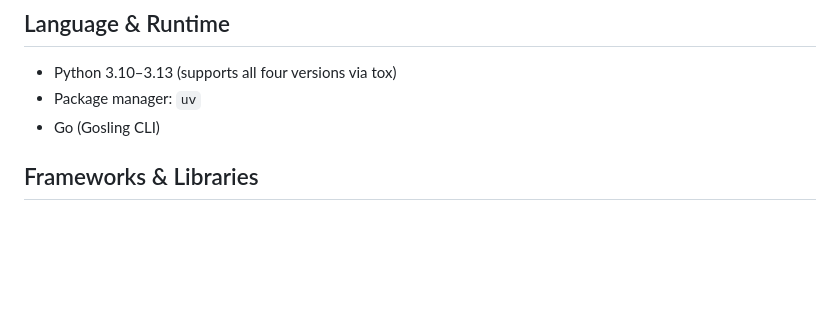
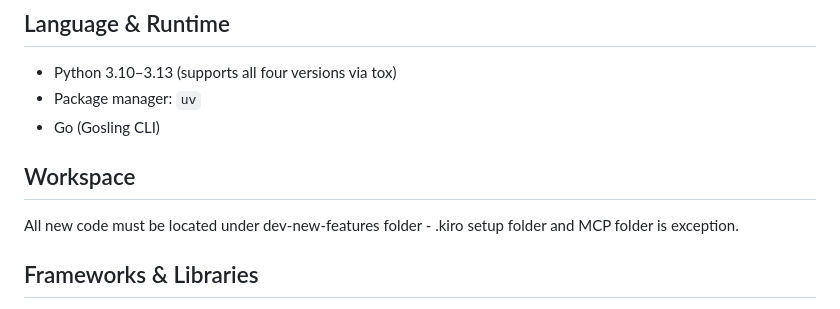
Before and after one commit to Polar-Team/Polar-Gosling, a Markdown page: .kiro/steering/tech.md, the part around the change. Rendered like a GitHub page; blank space fills up the shorter version.

Commit message:
chore: Task 41 completed and added to tech condition according new code providing rules - to dev-new-features folder only.

```diff
--- a/.kiro/steering/tech.md
+++ b/.kiro/steering/tech.md
@@ -4,6 +4,10 @@
 - Python 3.10–3.13 (supports all four versions via tox)
 - Package manager: `uv`
 - Go (Gosling CLI)
+
+## Workspace
+
+All new code must be located under dev-new-features folder - .kiro setup folder and MCP folder is exception.
 
 ## Frameworks & Libraries
 - **FastAPI** + **uvicorn**: REST API (MotherGoose only)
```
Also changed, not shown: 1 other file.
